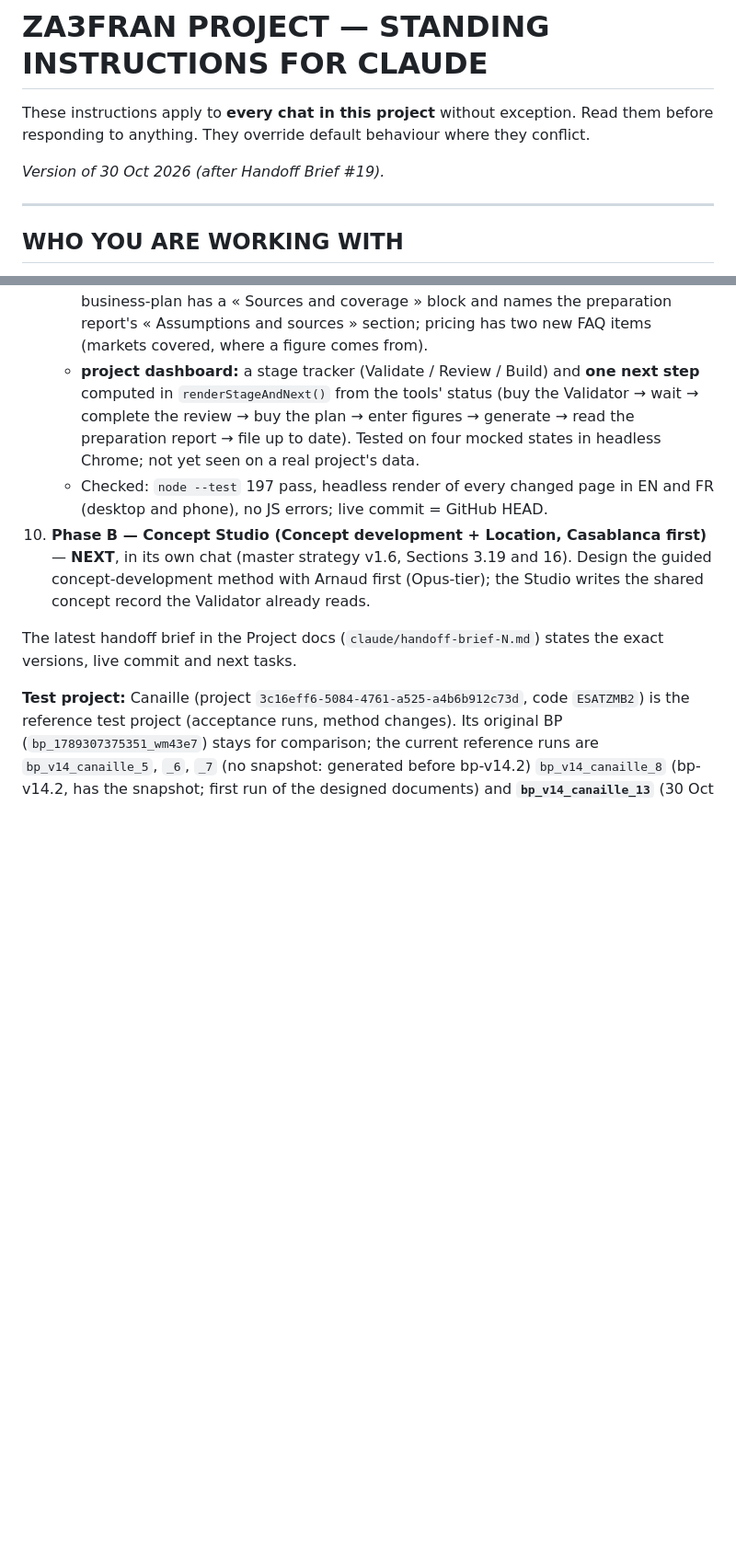
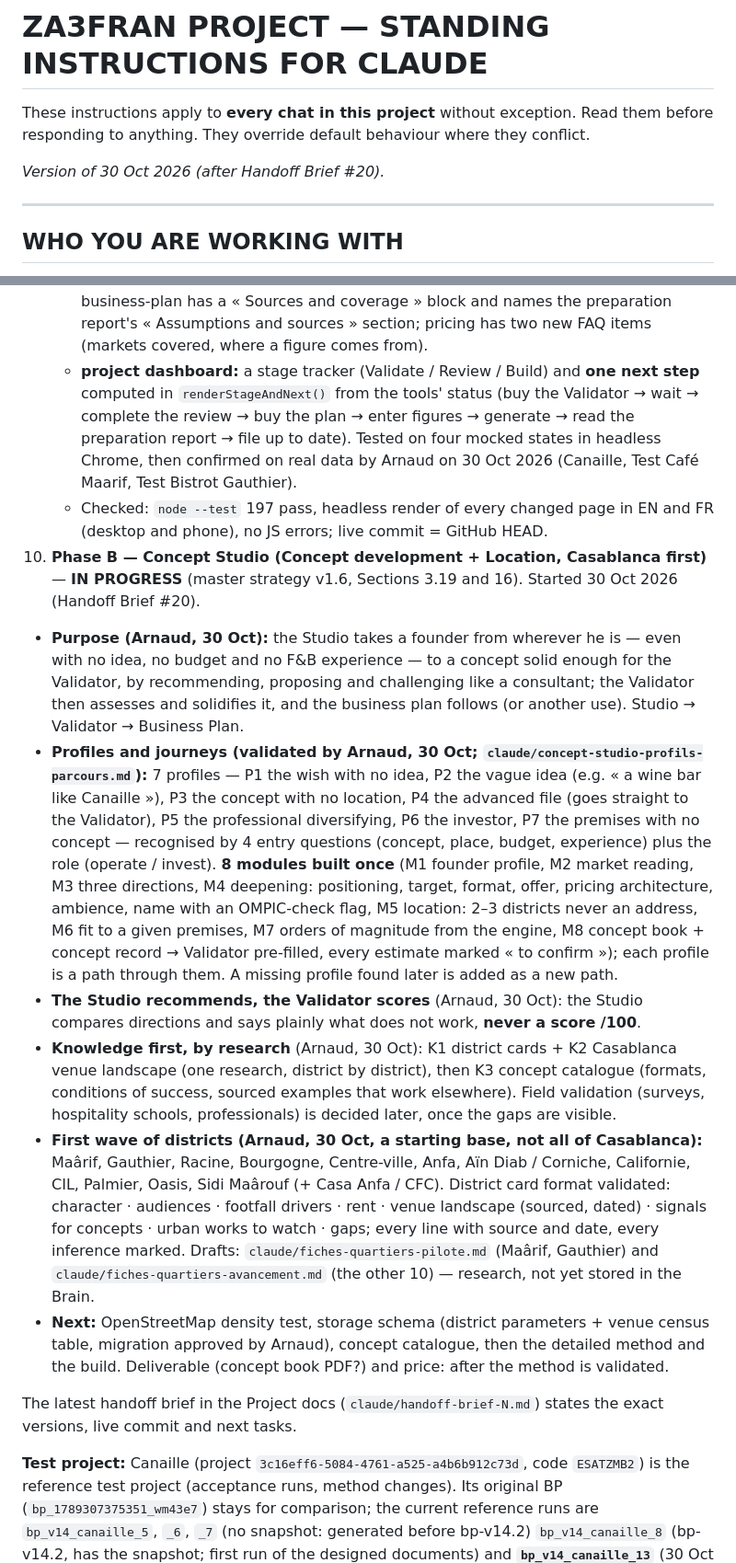
Before and after one commit to za3franco/za3fran-website, a Markdown page: docs/project-instructions.md, 2 parts joined by grey strips. Shown at 92% size. GitHub-like rendering; blank space fills up the shorter version.

```diff
--- a/docs/project-instructions.md
+++ b/docs/project-instructions.md
@@ -2,7 +2,7 @@
 
 These instructions apply to **every chat in this project** without exception. Read them before responding to anything. They override default behaviour where they conflict.
 
-*Version of 30 Oct 2026 (after Handoff Brief #19).*
+*Version of 30 Oct 2026 (after Handoff Brief #20).*
 
 ---
 
@@ -222,9 +223,15 @@ Each phase has its own chat, to prevent context bloat and stale context.
    - **platform:** section `#start` « Where are you starting from? » — three doors (worked-out concept → Validator; concept without location and idea + city → Concept Studio waitlist, « coming soon · Casablanca first ») and the five-step flow Create / Validate / Review / Build / Monitor with live / coming-soon chips; a data-sourcing FAQ item.
    - **index:** the hero asks « Where are you starting from? » with the same three doors; the Studio doors open the waitlist modal, which has a new **Concept Studio** checkbox (index and platform).
    - **pricing, business-plan, validator:** market coverage shown before purchase; business-plan has a « Sources and coverage » block and names the preparation report's « Assumptions and sources » section; pricing has two new FAQ items (markets covered, where a figure comes from).
-   - **project dashboard:** a stage tracker (Validate / Review / Build) and **one next step** computed in `renderStageAndNext()` from the tools' status (buy the Validator → wait → complete the review → buy the plan → enter figures → generate → read the preparation report → file up to date). Tested on four mocked states in headless Chrome; not yet seen on a real project's data.
+   - **project dashboard:** a stage tracker (Validate / Review / Build) and **one next step** computed in `renderStageAndNext()` from the tools' status (buy the Validator → wait → complete the review → buy the plan → enter figures → generate → read the preparation report → file up to date). Tested on four mocked states in headless Chrome, then confirmed on real data by Arnaud on 30 Oct 2026 (Canaille, Test Café Maarif, Test Bistrot Gauthier).
    - Checked: `node --test` 197 pass, headless render of every changed page in EN and FR (desktop and phone), no JS errors; live commit = GitHub HEAD.
-10. **Phase B — Concept Studio (Concept development + Location, Casablanca first)** — **NEXT**, in its own chat (master strategy v1.6, Sections 3.19 and 16). Design the guided concept-development method with Arnaud first (Opus-tier); the Studio writes the shared concept record the Validator already reads.
+10. **Phase B — Concept Studio (Concept development + Location, Casablanca first)** — **IN PROGRESS** (master strategy v1.6, Sections 3.19 and 16). Started 30 Oct 2026 (Handoff Brief #20).
+   - **Purpose (Arnaud, 30 Oct):** the Studio takes a founder from wherever he is — even with no idea, no budget and no F&B experience — to a concept solid enough for the Validator, by recommending, proposing and challenging like a consultant; the Validator then assesses and solidifies it, and the business plan follows (or another use). Studio → Validator → Business Plan.
+   - **Profiles and journeys (validated by Arnaud, 30 Oct; `claude/concept-studio-profils-parcours.md`):** 7 profiles — P1 the wish with no idea, P2 the vague idea (e.g. « a wine bar like Canaille »), P3 the concept with no location, P4 the advanced file (goes straight to the Validator), P5 the professional diversifying, P6 the investor, P7 the premises with no concept — recognised by 4 entry questions (concept, place, budget, experience) plus the role (operate / invest). **8 modules built once** (M1 founder profile, M2 market reading, M3 three directions, M4 deepening: positioning, target, format, offer, pricing architecture, ambience, name with an OMPIC-check flag, M5 location: 2–3 districts never an address, M6 fit to a given premises, M7 orders of magnitude from the engine, M8 concept book + concept record → Validator pre-filled, every estimate marked « to confirm »); each profile is a path through them. A missing profile found later is added as a new path.
+   - **The Studio recommends, the Validator scores** (Arnaud, 30 Oct): the Studio compares directions and says plainly what does not work, **never a score /100**.
+   - **Knowledge first, by research** (Arnaud, 30 Oct): K1 district cards + K2 Casablanca venue landscape (one research, district by district), then K3 concept catalogue (formats, conditions of success, sourced examples that work elsewhere). Field validation (surveys, hospitality schools, professionals) is decided later, once the gaps are visible.
+   - **First wave of districts (Arnaud, 30 Oct, a starting base, not all of Casablanca):** Maârif, Gauthier, Racine, Bourgogne, Centre-ville, Anfa, Aïn Diab / Corniche, Californie, CIL, Palmier, Oasis, Sidi Maârouf (+ Casa Anfa / CFC). District card format validated: character · audiences · footfall drivers · rent · venue landscape (sourced, dated) · signals for concepts · urban works to watch · gaps; every line with source and date, every inference marked. Drafts: `claude/fiches-quartiers-pilote.md` (Maârif, Gauthier) and `claude/fiches-quartiers-avancement.md` (the other 10) — research, not yet stored in the Brain.
+   - **Next:** OpenStreetMap density test, storage schema (district parameters + venue census table, migration approved by Arnaud), concept catalogue, then the detailed method and the build. Deliverable (concept book PDF?) and price: after the method is validated.
 
 The latest handoff brief in the Project docs (`claude/handoff-brief-N.md`) states the exact versions, live commit and next tasks.
 
```
Also changed, not shown: other parts of docs/project-instructions.md (+5 -2 lines), docs/handoff-brief-20.md (added, +57 -0 lines).
